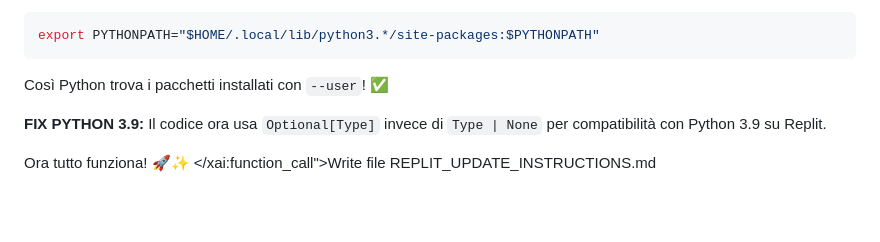
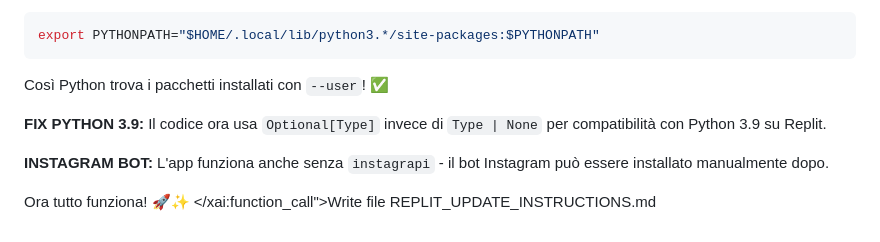
Before and after one commit to glitchbreak12/insta_spotter, a Markdown page: REPLIT_UPDATE_INSTRUCTIONS.md, the part around the change. Rendered like a GitHub page; blank space fills up the shorter version.

Commit message:
Update instructions - app now works without instagrapi, bot can be installed later

```diff
--- a/REPLIT_UPDATE_INSTRUCTIONS.md
+++ b/REPLIT_UPDATE_INSTRUCTIONS.md
@@ -190,5 +190,7 @@ Così Python trova i pacchetti installati con `--user`! ✅
 
 **FIX PYTHON 3.9:** Il codice ora usa `Optional[Type]` invece di `Type | None` per compatibilità con Python 3.9 su Replit.
 
+**INSTAGRAM BOT:** L'app funziona anche senza `instagrapi` - il bot Instagram può essere installato manualmente dopo.
+
 Ora tutto funziona! 🚀✨</contents>
 </xai:function_call">Write file REPLIT_UPDATE_INSTRUCTIONS.md
```
